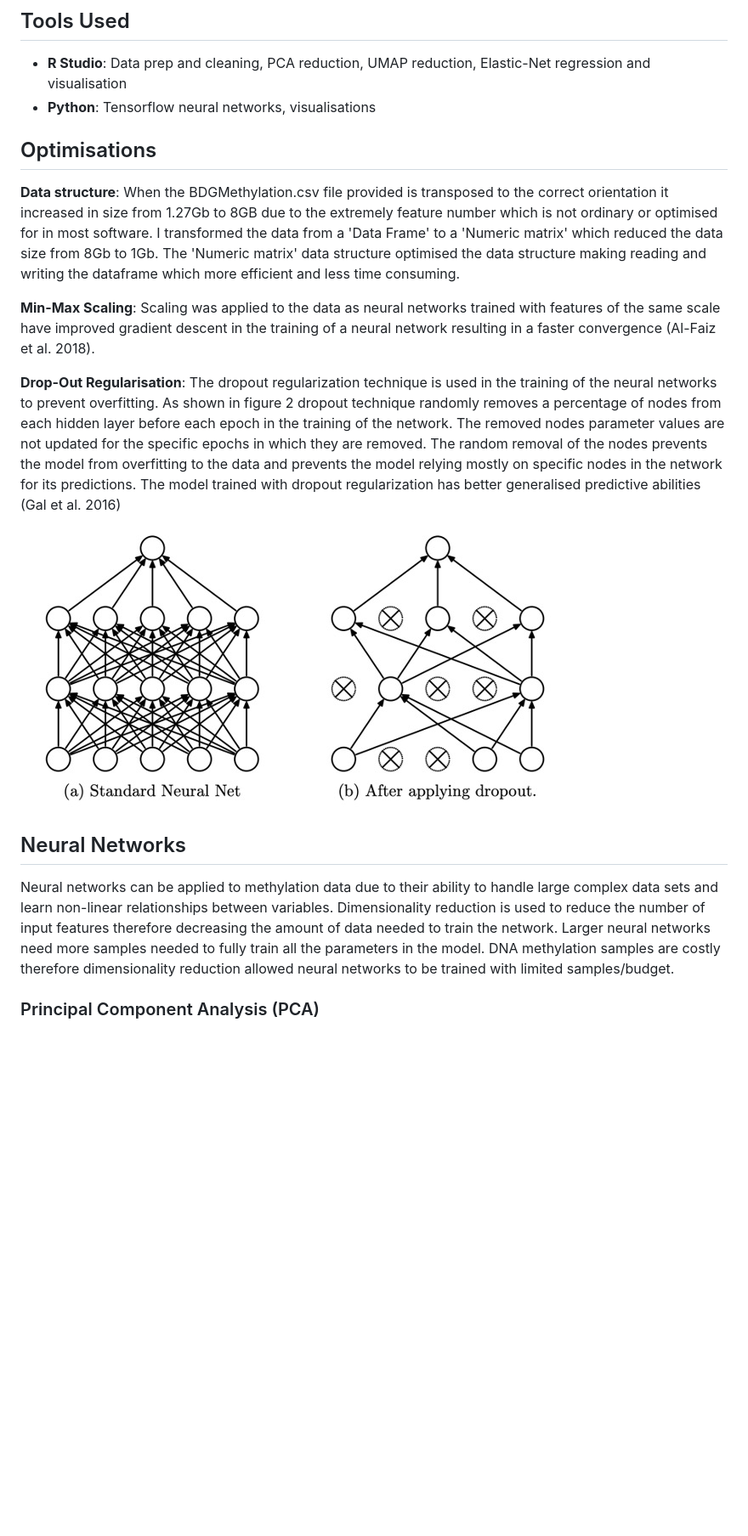
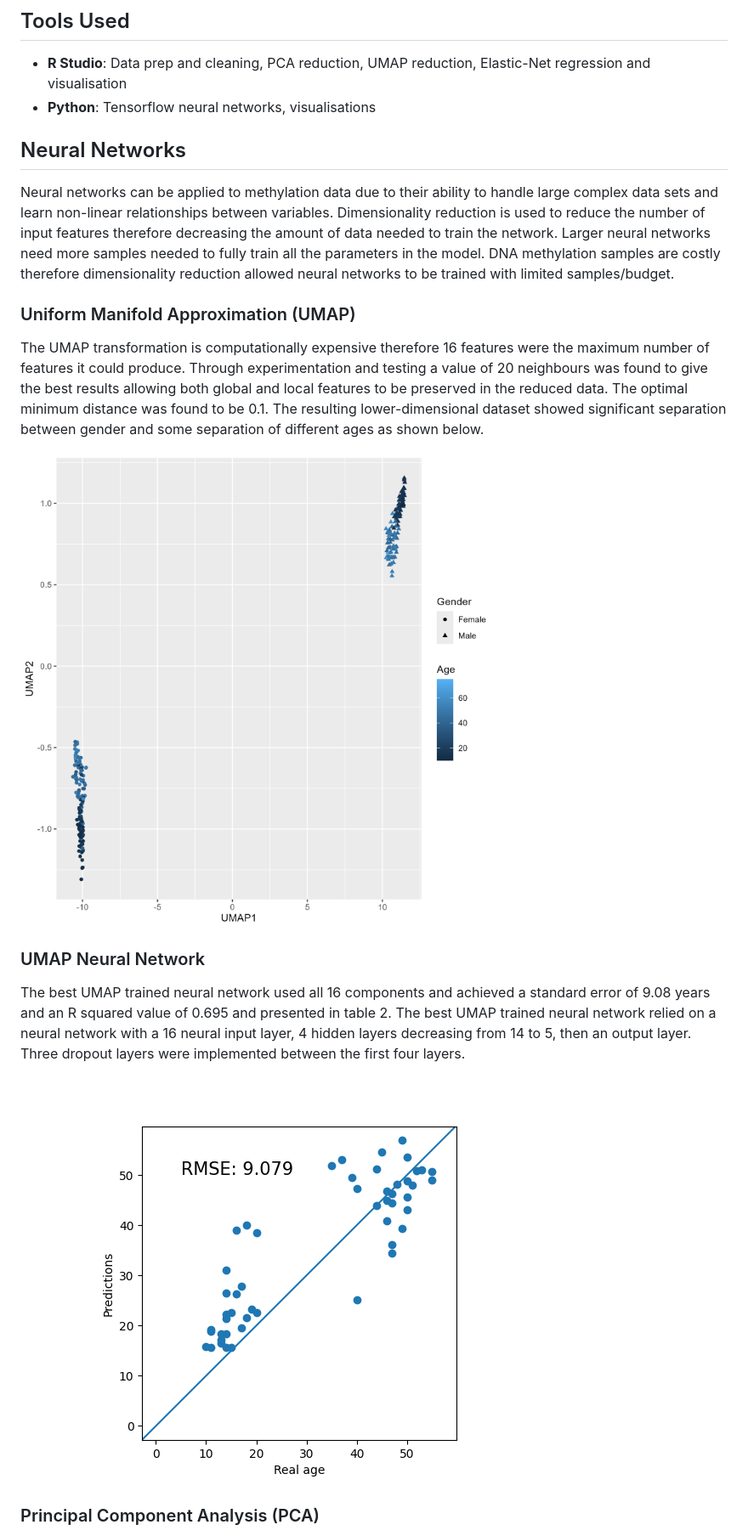
Before and after one commit to michaelpmolloy/DNA-Age-Predictions, a Markdown page: README.md, the part around the change printed below. Shown: that part at 85% size. Drawn GitHub-style; blank space fills up the shorter version.

```diff
--- a/README.md
+++ b/README.md
@@ -35,20 +24,23 @@ The dataset contained 0.24% missing values which were imputed based on gender as
 * **Python**: Tensorflow neural networks, visualisations
 
 
-
-## Optimisations
-**Data structure**: When the BDGMethylation.csv file provided is transposed to the correct orientation it increased in size from 1.27Gb to 8GB due to the extremely feature number which is not ordinary or optimised for in most software. I transformed the data from a 'Data Frame' to a 'Numeric matrix' which reduced the data size from 8Gb to 1Gb. The 'Numeric matrix' data structure optimised the data structure making reading and writing the dataframe which more efficient and less time consuming.
-
-**Min-Max Scaling**: Scaling was applied to the data as neural networks trained with features of the same scale have improved gradient descent in the training of a neural network resulting in a faster convergence (Al-Faiz et al. 2018).
-
-**Drop-Out Regularisation**: The dropout regularization technique is used in the training of the neural networks to prevent overfitting. As shown in figure 2 dropout technique randomly removes a percentage of nodes from each hidden layer before each epoch in the training of the network. The removed nodes parameter values are not updated for the specific epochs in which they are removed. The random removal of the nodes prevents the model from overfitting to the data and prevents the model relying mostly on specific nodes in the network for its predictions. The model trained with dropout regularization has better generalised predictive abilities (Gal et al. 2016)
-
-![drop-out regularisation diagram](Images/dropoutRegularisation.jpg)
-
-
 ## Neural Networks
 
 Neural networks can be applied to methylation data due to their ability to handle large complex data sets and learn non-linear relationships between variables. Dimensionality reduction is used to reduce the number of input features therefore decreasing the amount of data needed to train the network. Larger neural networks need more samples needed to fully train all the parameters in the model. DNA methylation samples are costly therefore dimensionality reduction allowed neural networks to be trained with limited samples/budget.
+
+### Uniform Manifold Approximation (UMAP)
+
+The UMAP transformation is computationally expensive therefore 16 features were the maximum number of features it could produce. Through experimentation and testing a value of 20 neighbours was found to give the best results allowing both global and local features to be preserved in the reduced data. The optimal minimum distance was found to be 0.1. The resulting lower-dimensional dataset showed significant separation between gender and some separation of different ages as shown below.
+
+<img src="Images/UMAPplot.png" alt="UMAP Plot">
+
+
+### UMAP Neural Network
+
+The best UMAP trained neural network used all 16 components and achieved a standard error of 9.08 years and an R squared value of 0.695 and presented in table 2. The best UMAP trained neural network relied on a neural network with a 16 neural input layer, 4 hidden layers decreasing from 14 to 5, then an output layer. Three dropout layers were implemented between the first four layers.
+
+![UMAP Neural Network Plot](Images/UmapNnAccuracyPlot.png)
+
 
 ### Principal Component Analysis (PCA)
 
```
Also changed, not shown: other parts of README.md (+47 -28 lines).
